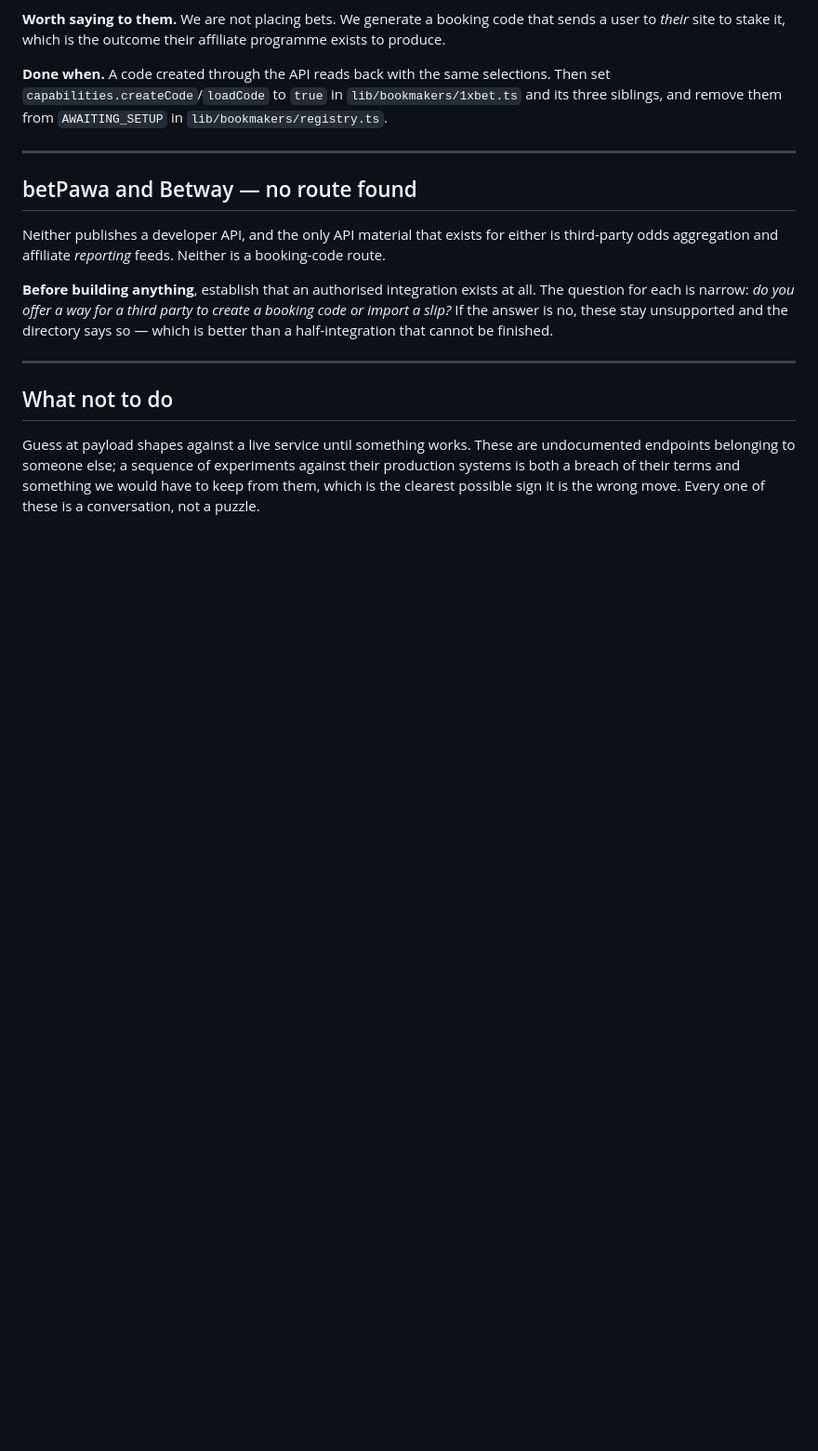
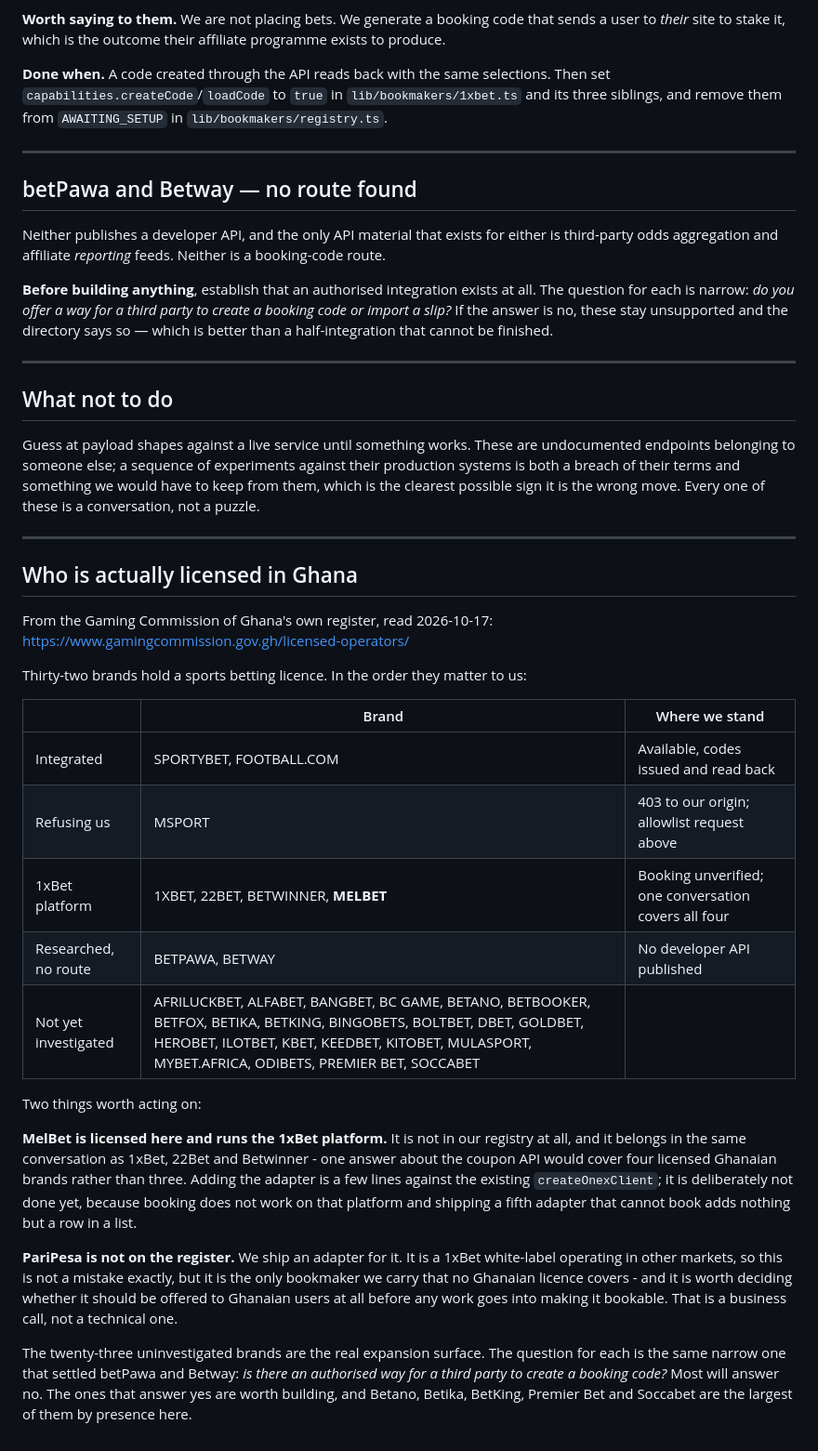
Before and after one commit to isaacgyampoh/betting, a Markdown page: docs/bookmaker-onboarding.md, the part around the change. Shown at 93% size. Rendered like a GitHub page; blank space fills up the shorter version.

Commit message:
Who is actually licensed in Ghana, from the register rather than a list of names
Read the Gaming Commission's own licensed-operator register. Thirty-two brands hold a sports
betting licence, and two entries change what we should do next.

MelBet is licensed here and runs the 1xBet platform - the same client we already have. It is not
in our registry at all. Putting it there is a few lines against createOnexClient, and it is
deliberately not done yet: booking does not work on that platform, and a fifth adapter that
cannot book adds a row to a list and nothing else. What it does change is the conversation -
one answer about the coupon API would cover four licensed Ghanaian brands instead of three.

PariPesa is not on the register. We ship an adapter for it. It is a 1xBet white-label operating
in other markets so this is not exactly a mistake, but it is the only bookmaker we carry that no
Ghanaian licence covers, and that is worth deciding before any further work goes into it. A
business call rather than a technical one.

The remaining twenty-three are the real expansion surface, and the question for each is the
narrow one that already settled betPawa and Betway: is there an authorised way for a third party
to create a booking code? Most will answer no.

Co-Authored-By: Claude Opus 5 <noreply@anthropic.com>

```diff
--- a/docs/bookmaker-onboarding.md
+++ b/docs/bookmaker-onboarding.md
@@ -101,3 +101,40 @@ Guess at payload shapes against a live service until something works. These are
 endpoints belonging to someone else; a sequence of experiments against their production systems
 is both a breach of their terms and something we would have to keep from them, which is the
 clearest possible sign it is the wrong move. Every one of these is a conversation, not a puzzle.
+
+---
+
+## Who is actually licensed in Ghana
+
+From the Gaming Commission of Ghana's own register, read 2026-10-17:
+https://www.gamingcommission.gov.gh/licensed-operators/
+
+Thirty-two brands hold a sports betting licence. In the order they matter to us:
+
+| | Brand | Where we stand |
+|---|---|---|
+| Integrated | SPORTYBET, FOOTBALL.COM | Available, codes issued and read back |
+| Refusing us | MSPORT | 403 to our origin; allowlist request above |
+| 1xBet platform | 1XBET, 22BET, BETWINNER, **MELBET** | Booking unverified; one conversation covers all four |
+| Researched, no route | BETPAWA, BETWAY | No developer API published |
+| Not yet investigated | AFRILUCKBET, ALFABET, BANGBET, BC GAME, BETANO, BETBOOKER, BETFOX, BETIKA, BETKING, BINGOBETS, BOLTBET, DBET, GOLDBET, HEROBET, ILOTBET, KBET, KEEDBET, KITOBET, MULASPORT, MYBET.AFRICA, ODIBETS, PREMIER BET, SOCCABET | |
+
+Two things worth acting on:
+
+**MelBet is licensed here and runs the 1xBet platform.** It is not in our registry at all, and it
+belongs in the same conversation as 1xBet, 22Bet and Betwinner - one answer about the coupon API
+would cover four licensed Ghanaian brands rather than three. Adding the adapter is a few lines
+against the existing `createOnexClient`; it is deliberately not done yet, because booking does not
+work on that platform and shipping a fifth adapter that cannot book adds nothing but a row in a
+list.
+
+**PariPesa is not on the register.** We ship an adapter for it. It is a 1xBet white-label
+operating in other markets, so this is not a mistake exactly, but it is the only bookmaker we
+carry that no Ghanaian licence covers - and it is worth deciding whether it should be offered to
+Ghanaian users at all before any work goes into making it bookable. That is a business call, not
+a technical one.
+
+The twenty-three uninvestigated brands are the real expansion surface. The question for each is
+the same narrow one that settled betPawa and Betway: *is there an authorised way for a third party
+to create a booking code?* Most will answer no. The ones that answer yes are worth building, and
+Betano, Betika, BetKing, Premier Bet and Soccabet are the largest of them by presence here.
```
